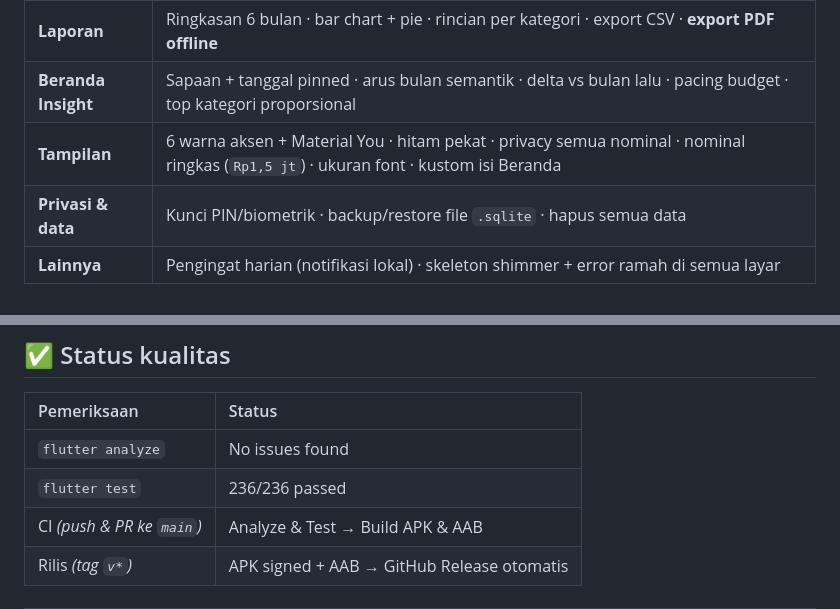
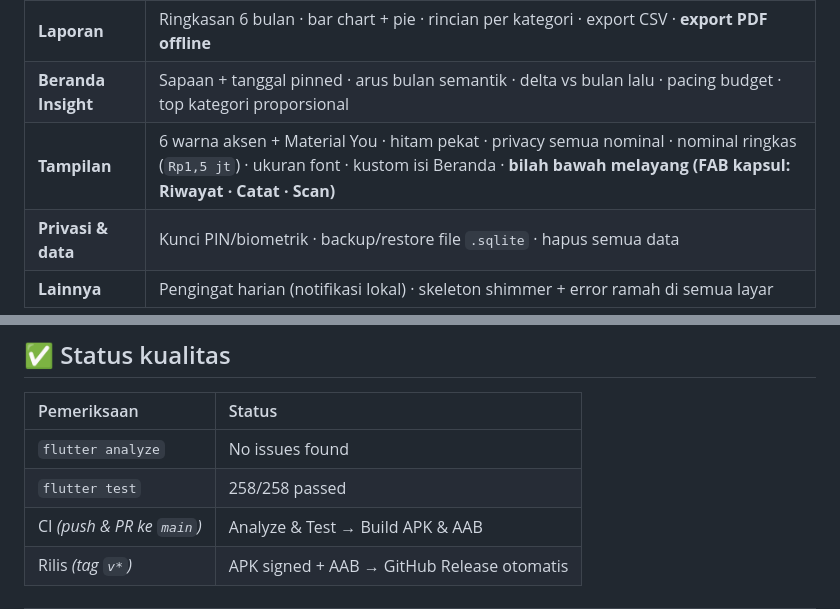
Before and after one commit to Mighty-Nievl/MyWallet, a Markdown page: README.md, 2 parts joined by grey strips. Drawn GitHub-style.

```diff
--- a/README.md
+++ b/README.md
@@ -41,7 +41,7 @@ Datanya disimpan penuh di lokal (SQLite lewat Drift), jadi aman, cepat, dan bisa
 | **Utang-piutang** | Tab Utang ke-5 + kartu Beranda · cicilan parsial + jatuh tempo + lunas otomatis · saldo ikut otomatis (cermin transaksi) |
 | **Laporan** | Ringkasan 6 bulan · bar chart + pie · rincian per kategori · export CSV · **export PDF offline** |
 | **Beranda Insight** | Sapaan + tanggal pinned · arus bulan semantik · delta vs bulan lalu · pacing budget · top kategori proporsional |
-| **Tampilan** | 6 warna aksen + Material You · hitam pekat · privacy semua nominal · nominal ringkas (`Rp1,5 jt`) · ukuran font · kustom isi Beranda |
+| **Tampilan** | 6 warna aksen + Material You · hitam pekat · privacy semua nominal · nominal ringkas (`Rp1,5 jt`) · ukuran font · kustom isi Beranda · **bilah bawah melayang (FAB kapsul: Riwayat · Catat · Scan)** |
 | **Privasi & data** | Kunci PIN/biometrik · backup/restore file `.sqlite` · hapus semua data |
 | **Lainnya** | Pengingat harian (notifikasi lokal) · skeleton shimmer + error ramah di semua layar |
 
@@ -175,7 +187,7 @@ Rincian lengkap: [docs/06-Roadmap.md](docs/06-Roadmap.md).
 | Pemeriksaan | Status |
 | :-- | :-- |
 | `flutter analyze` | No issues found |
-| `flutter test` | 236/236 passed |
+| `flutter test` | 258/258 passed |
 | CI *(push & PR ke `main`)* | Analyze & Test → Build APK & AAB |
 | Rilis *(tag `v*`)* | APK signed + AAB → GitHub Release otomatis |
 
```
Also changed, not shown: other parts of README.md (+19 -7 lines).
